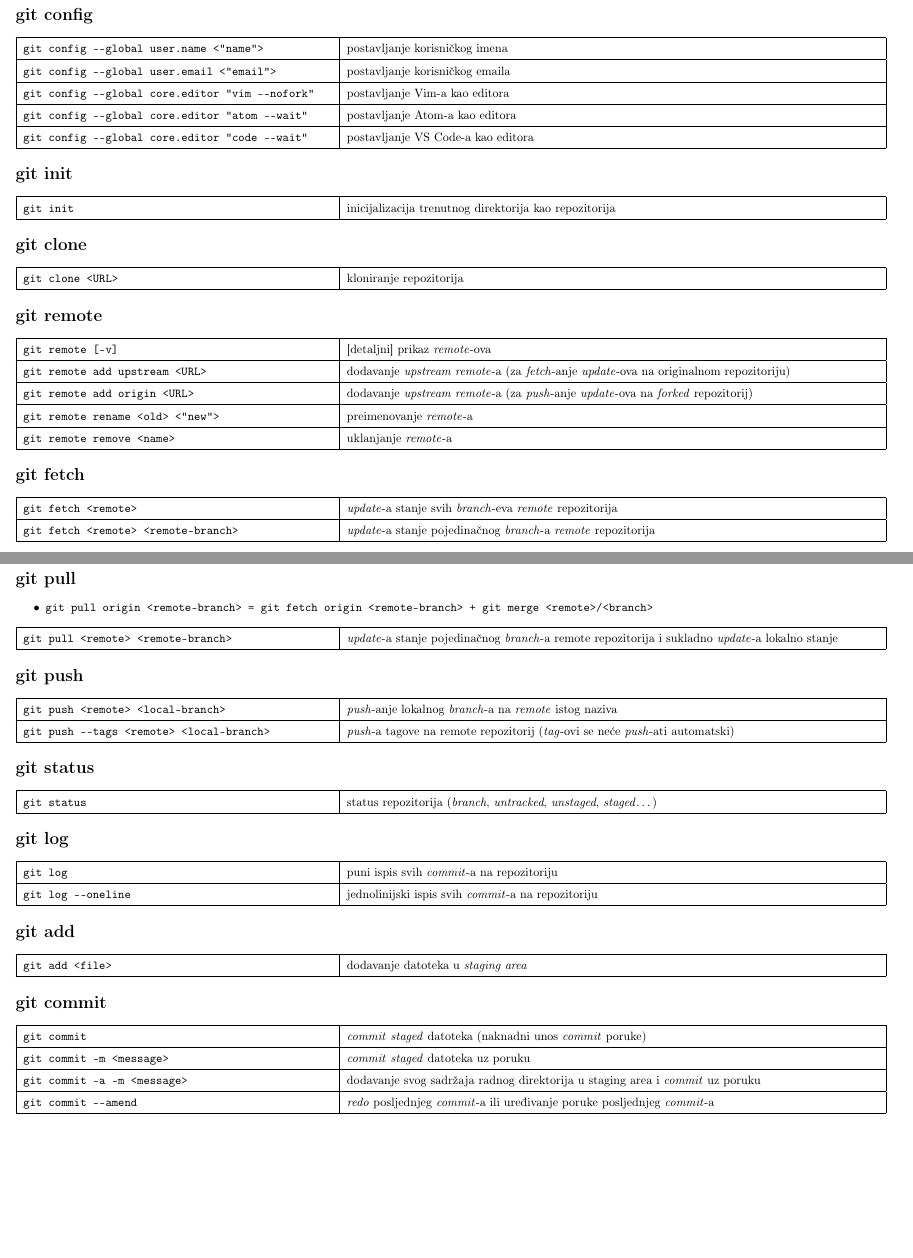
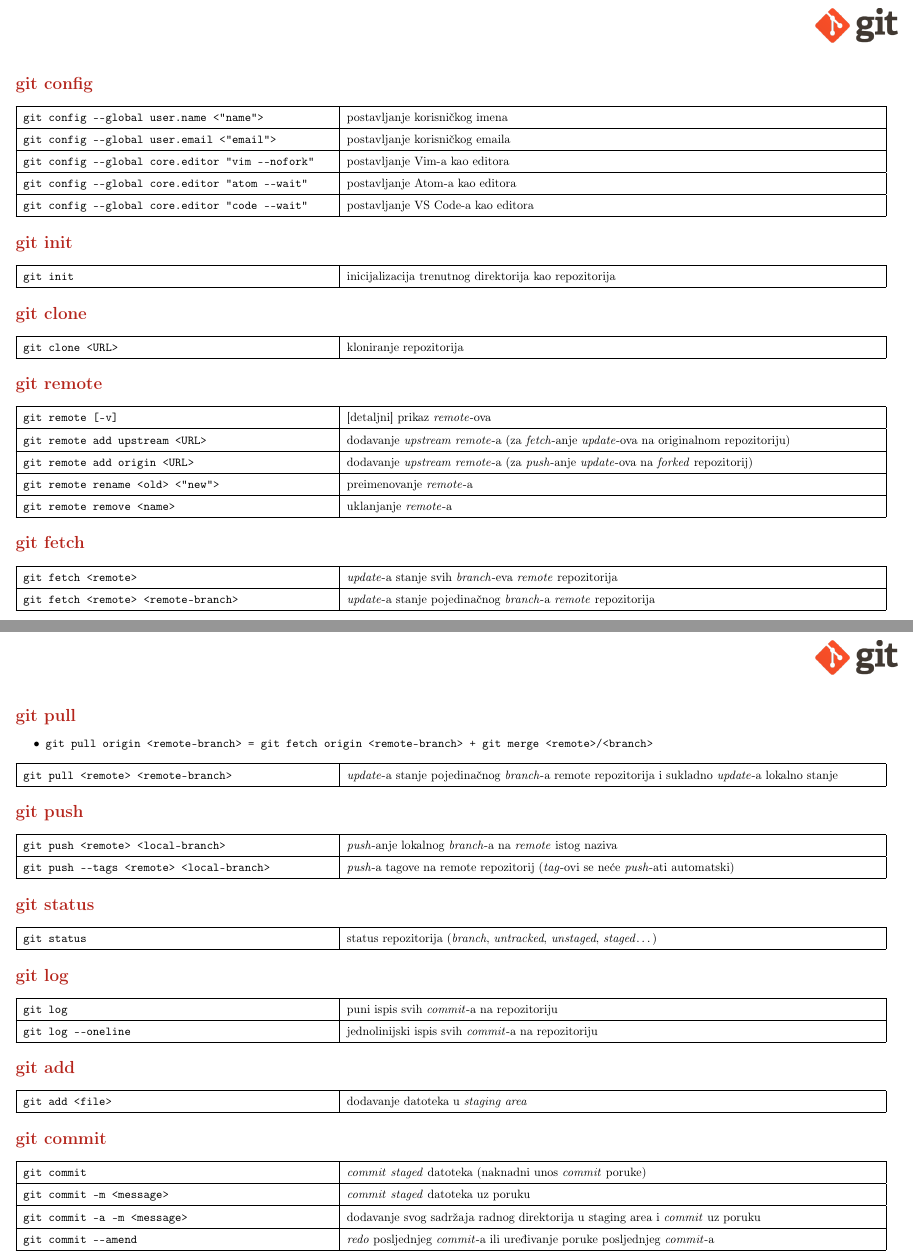
Before and after one commit to kiki385/git-cheatsheet, a LaTeX document (cheatsheet.tex): two parts of pages 1 and 2 of 6, joined at a grey line, cut so that both start at the same text, the shorter picture padded with empty space. Compiled offline with pdfLaTeX.

Commit message:
dodaj logo, popravi header i footer

```diff
--- a/cheatsheet.tex
+++ b/cheatsheet.tex
@@ -32,19 +38,19 @@
         git config -{}-global core.editor "code -{}-wait"       & postavljanje VS Code-a kao editora \\ \hline
     \end{tabular}
 
-    \section*{git init}
+    \section*{\color{BrickRed} git init}
     \begin{tabular}{|>{\tt}p{9.00cm}|>{}p{15.50cm}|}
         \hline
         git init                                                & inicijalizacija trenutnog direktorija kao repozitorija \\ \hline
     \end{tabular}
 
-    \section*{git clone}
+    \section*{\color{BrickRed} git clone}
     \begin{tabular}{|>{\tt}p{9.00cm}|>{}p{15.50cm}|}
         \hline
         git clone <URL>                                         & kloniranje repozitorija \\ \hline
     \end{tabular}
 
-    \section*{git remote}
+    \section*{\color{BrickRed} git remote}
     \begin{tabular}{|>{\tt}p{9.00cm}|>{}p{15.50cm}|}
         \hline
         git remote [-v]                                 & [detaljni] prikaz \textit{remote}-ova \\ \hline
@@ -54,14 +60,14 @@
         git remote remove <name>                        & uklanjanje \textit{remote}-a \\ \hline
     \end{tabular}
 
-    \section*{git fetch}
+    \section*{\color{BrickRed} git fetch}
     \begin{tabular}{|>{\tt}p{9.00cm}|>{}p{15.50cm}|}
         \hline
         git fetch <remote>                              & \textit{update}-a stanje svih \textit{branch}-eva \textit{remote} repozitorija \\ \hline
         git fetch <remote> <remote-branch>              & \textit{update}-a stanje pojedinačnog \textit{branch}-a \textit{remote} repozitorija \\ \hline
     \end{tabular}
 
-    \section*{git pull}
+    \section*{\color{BrickRed} git pull}
     \begin{itemize}
         \item \texttt{git pull origin <remote-branch> = git fetch origin <remote-branch> + git merge <remote>/<branch>}
     \end{itemize}
@@ -70,33 +76,33 @@
         git pull <remote> <remote-branch>               & \textit{update}-a stanje pojedinačnog \textit{branch}-a remote repozitorija i sukladno \textit{update}-a lokalno stanje \\ \hline
     \end{tabular}
 
-    \section*{git push}
+    \section*{\color{BrickRed} git push}
     \begin{tabular}{|>{\tt}p{9.00cm}|>{}p{15.50cm}|}
         \hline
         git push <remote> <local-branch>                    & \textit{push}-anje lokalnog \textit{branch}-a na \textit{remote} istog naziva \\ \hline
         git push -{}-tags <remote> <local-branch>           & \textit{push}-a tagove na remote repozitorij (\textit{tag}-ovi se neće \textit{push}-ati automatski) \\ \hline
     \end{tabular}
 
-    \section*{git status}
+    \section*{\color{BrickRed} git status}
     \begin{tabular}{|>{\tt}p{9.00cm}|>{}p{15.50cm}|}
         \hline
         git status                                          & status repozitorija (\textit{branch}, \textit{untracked}, \textit{unstaged}, \textit{staged}\dots) \\ \hline
     \end{tabular}
 
-    \section*{git log}
+    \section*{\color{BrickRed} git log}
     \begin{tabular}{|>{\tt}p{9.00cm}|>{}p{15.50cm}|}
         \hline
         git log                                             & puni ispis svih \textit{commit}-a na repozitoriju \\ \hline
         git log -{}-oneline                                 & jednolinijski ispis svih \textit{commit}-a na repozitoriju \\ \hline
     \end{tabular}
 
-    \section*{git add}
+    \section*{\color{BrickRed} git add}
     \begin{tabular}{|>{\tt}p{9.00cm}|>{}p{15.50cm}|}
         \hline
         git add <file>                                      & dodavanje datoteka u \textit{staging area} \\ \hline
     \end{tabular}
 
-    \section*{git commit}
+    \section*{\color{BrickRed} git commit}
     \begin{tabular}{|>{\tt}p{9.00cm}|>{}p{15.50cm}|}
         \hline
         git commit                                          & \textit{commit} \textit{staged} datoteka (naknadni unos \textit{commit} poruke) \\ \hline
```
Also changed, not shown: cheatsheet.pdf, git.png (added), cheatsheet.tex (38 more changed lines).
